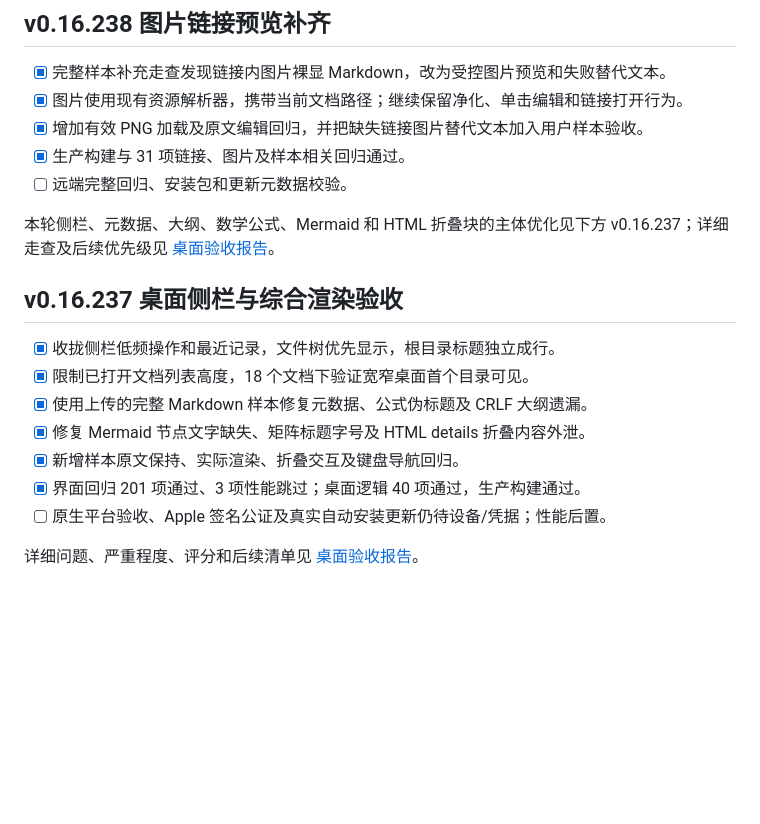
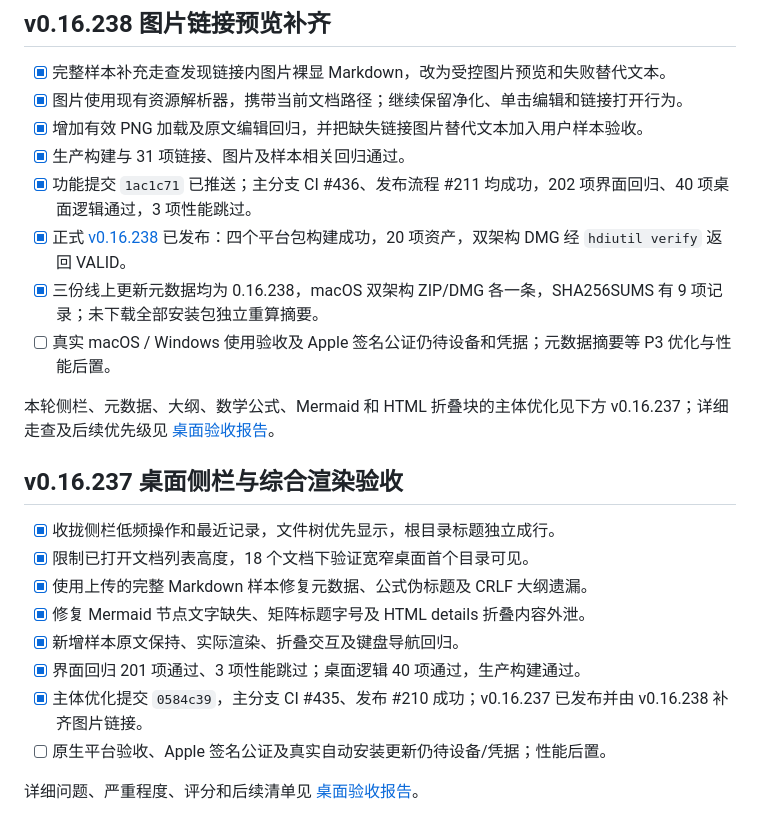
Before and after one commit to jincaiw/moxie, a Markdown page: docs/implementation-plan.md, the part around the change. GitHub-like rendering; blank space fills up the shorter version.

Commit message:
docs: record desktop UX audit and v0.16.238 release verification

```diff
--- a/docs/implementation-plan.md
+++ b/docs/implementation-plan.md
@@ -6,7 +6,10 @@
 - [x] 图片使用现有资源解析器，携带当前文档路径；继续保留净化、单击编辑和链接打开行为。
 - [x] 增加有效 PNG 加载及原文编辑回归，并把缺失链接图片替代文本加入用户样本验收。
 - [x] 生产构建与 31 项链接、图片及样本相关回归通过。
-- [ ] 远端完整回归、安装包和更新元数据校验。
+- [x] 功能提交 `1ac1c71` 已推送；主分支 CI #436、发布流程 #211 均成功，202 项界面回归、40 项桌面逻辑通过，3 项性能跳过。
+- [x] 正式 [v0.16.238](https://github.com/jincaiw/moxie/releases/tag/v0.16.238) 已发布：四个平台包构建成功，20 项资产，双架构 DMG 经 `hdiutil verify` 返回 VALID。
+- [x] 三份线上更新元数据均为 0.16.238，macOS 双架构 ZIP/DMG 各一条，SHA256SUMS 有 9 项记录；未下载全部安装包独立重算摘要。
+- [ ] 真实 macOS / Windows 使用验收及 Apple 签名公证仍待设备和凭据；元数据摘要等 P3 优化与性能后置。
 
 本轮侧栏、元数据、大纲、数学公式、Mermaid 和 HTML 折叠块的主体优化见下方 v0.16.237；详细走查及后续优先级见 [桌面验收报告](ui-ux-audit-2026-10-10.md)。
 
@@ -18,6 +21,7 @@
 - [x] 修复 Mermaid 节点文字缺失、矩阵标题字号及 HTML details 折叠内容外泄。
 - [x] 新增样本原文保持、实际渲染、折叠交互及键盘导航回归。
 - [x] 界面回归 201 项通过、3 项性能跳过；桌面逻辑 40 项通过，生产构建通过。
+- [x] 主体优化提交 `0584c39`，主分支 CI #435、发布 #210 成功；v0.16.237 已发布并由 v0.16.238 补齐图片链接。
 - [ ] 原生平台验收、Apple 签名公证及真实自动安装更新仍待设备/凭据；性能后置。
 
 详细问题、严重程度、评分和后续清单见 [桌面验收报告](ui-ux-audit-2026-10-10.md)。
```
Also changed, not shown: docs/typora-gap-audit.md (+5 -1 lines), docs/ui-ux-audit-2026-10-10.md (+2 -2 lines).
